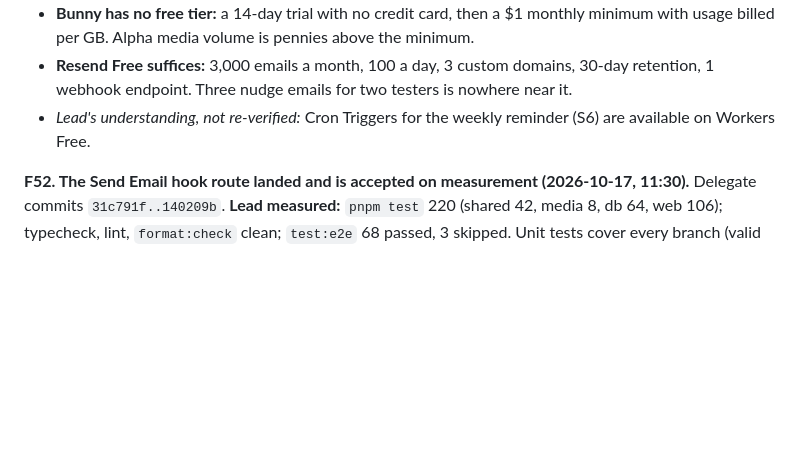
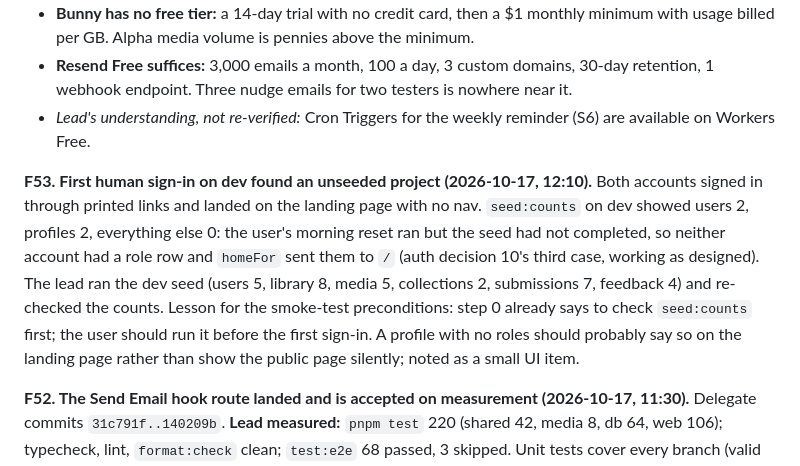
Before and after one commit to buchananwill/singology-app, a Markdown page: notes/gtm-journal-02.md, the part around the change. Rendered like a GitHub page; blank space fills up the shorter version.

Commit message:
Journal: dev was unseeded at the first sign-in; seeded by the lead (F53)
Co-Authored-By: Claude Fable 5.1 <noreply@anthropic.com>
Claude-Session: https://claude.ai/code/session_017VSrEf5HzKfowPXoXb1Z6B

```diff
--- a/notes/gtm-journal-02.md
+++ b/notes/gtm-journal-02.md
@@ -197,6 +197,8 @@ Each package lands as many small commits on `slice`, passes `pnpm typecheck`, `l
 - **Resend Free suffices:** 3,000 emails a month, 100 a day, 3 custom domains, 30-day retention, 1 webhook endpoint. Three nudge emails for two testers is nowhere near it.
 - *Lead's understanding, not re-verified:* Cron Triggers for the weekly reminder (S6) are available on Workers Free.
 
+**F53. First human sign-in on dev found an unseeded project (2026-10-17, 12:10).** Both accounts signed in through printed links and landed on the landing page with no nav. `seed:counts` on dev showed users 2, profiles 2, everything else 0: the user's morning reset ran but the seed had not completed, so neither account had a role row and `homeFor` sent them to `/` (auth decision 10's third case, working as designed). The lead ran the dev seed (users 5, library 8, media 5, collections 2, submissions 7, feedback 4) and re-checked the counts. Lesson for the smoke-test preconditions: step 0 already says to check `seed:counts` first; the user should run it before the first sign-in. A profile with no roles should probably say so on the landing page rather than show the public page silently; noted as a small UI item.
+
 **F52. The Send Email hook route landed and is accepted on measurement (2026-10-17, 11:30).** Delegate commits `31c791f..140209b`. **Lead measured:** `pnpm test` 220 (shared 42, media 8, db 64, web 106); typecheck, lint, `format:check` clean; `test:e2e` 68 passed, 3 skipped. Unit tests cover every branch (valid magiclink → 200 and one dry-run send with the confirm link; bad signature → 401; other action type → 200 and nothing sent; missing secret → 503; GET and PUT → 405; a Resend refusal → 500) plus the origin rule's edge cases. Interpretations accepted: a loader for 405 (React Router answers 400 to a GET on an action-only route); the secret on an exported env type so fresh clones typecheck; Supabase's response shape; 400 on a schema failure; 401 on a missing `webhook-id`; `compose` split from a `nudge` wrapper so the greeting is the nudges' alone. The delegate's commits carry its own harness attribution line; left as is. The user's dashboard steps when the key exists are in `supabase/README.md`. `CLAUDE.md` and the nudges spec §3 updated to match. Review pass: style and type reviewers on `eb299e0..140209b`.
 
 **F51. S6 is closed (2026-10-17, 10:20).** Final delegate commits `42beed4..e75916f`. **Lead measured:** `pnpm test` 210 (shared 42, media 8, db 64, web 96); typecheck, lint, `format:check` clean; `test:db` 33 of 33; `test:rls --mutate` 19 convicted; `test:e2e` 68 passed, 3 skipped, 2.1 minutes. Greps: the only import of `./runNudges` is its own test; `SelectsRecipientRow` assertions in all three due queries (the delegate convicted them by restoring the old signature and watching all three fail); `env.ts` imports only Node modules. Delegate interpretations accepted: the recipient join mutates and returns the `$dynamic()` query (the chained form would not type as `T`); `transport.ts` does not import `types.ts` because `types.ts` imports from it; `withAdminDb(settings, work, onCloseError)` with a required close handler, the seeds rethrowing and the sender collecting; `createAdminDbFromEnv` now has two callers; wrangler's `experimental_readRawConfig` reads `wrangler.jsonc` for the crons test. **Whole S6 range on `slice`: `53b199e..e75916f`.** What exists now: one scheduled handler on two Cron Triggers; the notification queue on `adminDb` with claim-send-mark against the sent-log's unique indexes; Resend over `fetch` with a parsed response and the notification id as the idempotency key; a dry-run transport whenever the key is absent; three templates; an e2e that drives the local scheduled route; the placeholder-domain guard. Real mail starts when the user wires Resend.
```
